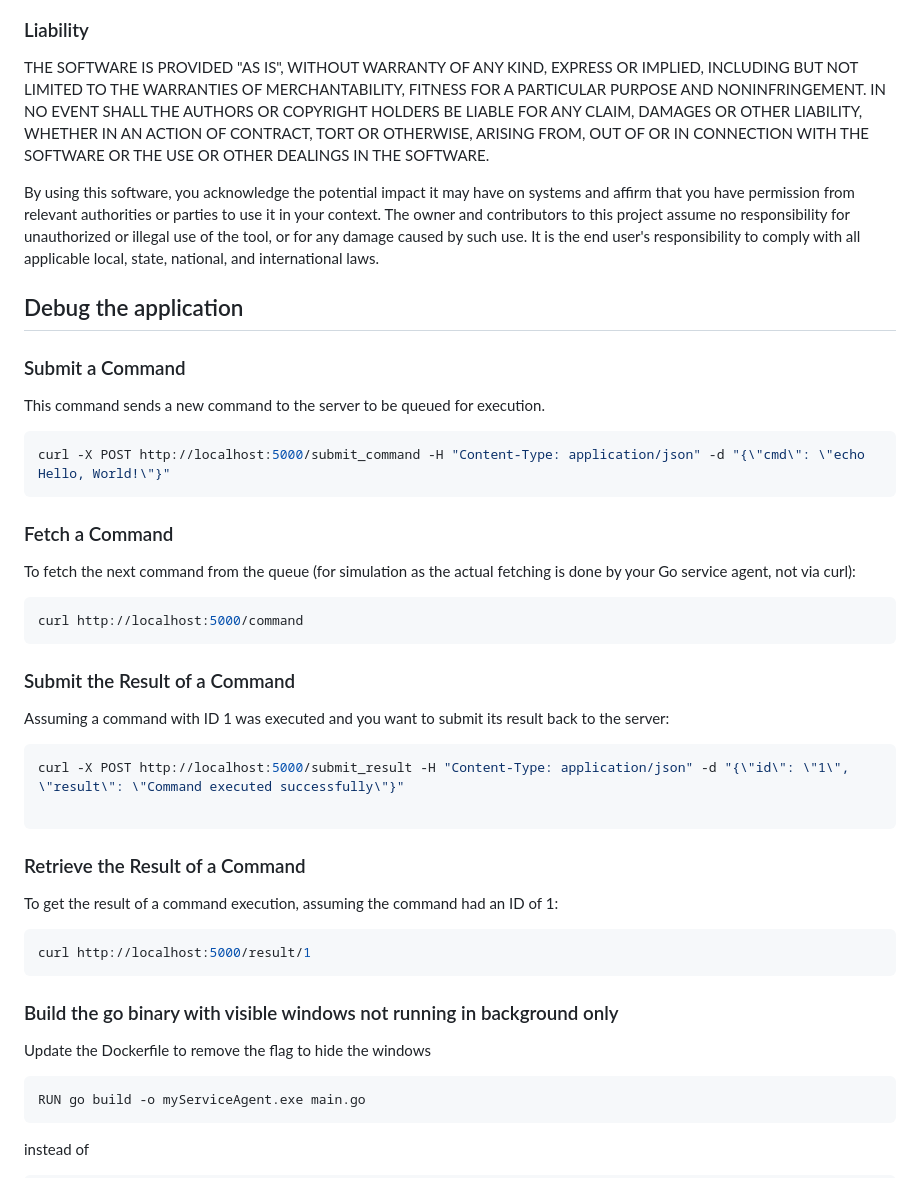
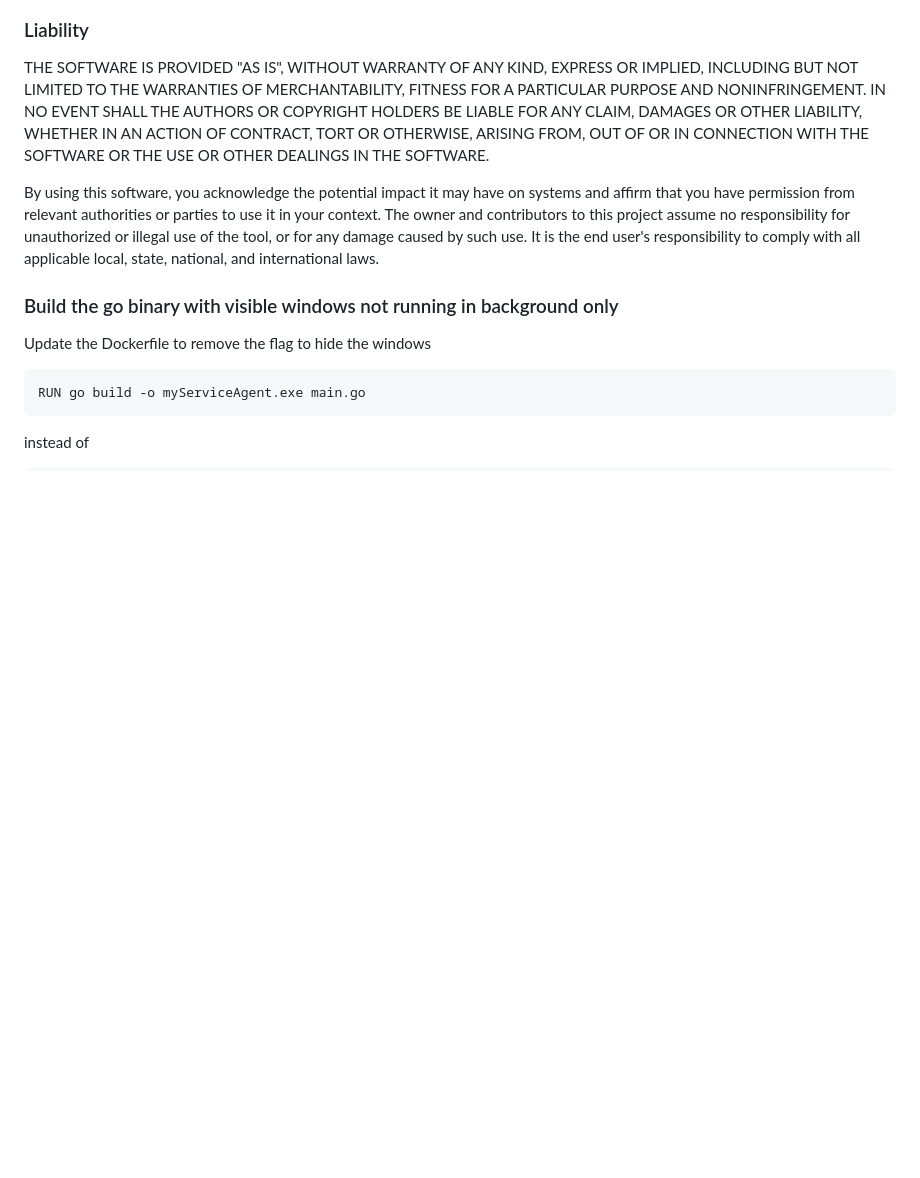
Before and after one commit to JeanBonBeurre34/cc-agent, a Markdown page: README.md, the part around the change printed below. Drawn GitHub-style; blank space fills up the shorter version.

````diff
--- a/README.md
+++ b/README.md
@@ -183,30 +213,7 @@ THE SOFTWARE IS PROVIDED "AS IS", WITHOUT WARRANTY OF ANY KIND, EXPRESS OR IMPLI
 
 By using this software, you acknowledge the potential impact it may have on systems and affirm that you have permission from relevant authorities or parties to use it in your context. The owner and contributors to this project assume no responsibility for unauthorized or illegal use of the tool, or for any damage caused by such use. It is the end user's responsibility to comply with all applicable local, state, national, and international laws.
 
-## Debug the application
-### Submit a Command
-This command sends a new command to the server to be queued for execution.
-```bash
-curl -X POST http://localhost:5000/submit_command -H "Content-Type: application/json" -d "{\"cmd\": \"echo Hello, World!\"}"
-```
-### Fetch a Command
-To fetch the next command from the queue (for simulation as the actual fetching is done by your Go service agent, not via curl):
-```bash
-curl http://localhost:5000/command
-```
 
-### Submit the Result of a Command
-Assuming a command with ID 1 was executed and you want to submit its result back to the server:
-```bash
-curl -X POST http://localhost:5000/submit_result -H "Content-Type: application/json" -d "{\"id\": \"1\", \"result\": \"Command executed successfully\"}"
-
-```
-
-### Retrieve the Result of a Command
-To get the result of a command execution, assuming the command had an ID of 1:
-```bash
-curl http://localhost:5000/result/1
-```
 
 ### Build the go binary with visible windows not running in background only
 Update the Dockerfile to remove the flag to hide the windows
````
Also changed, not shown: other parts of README.md (+41 -11 lines).
